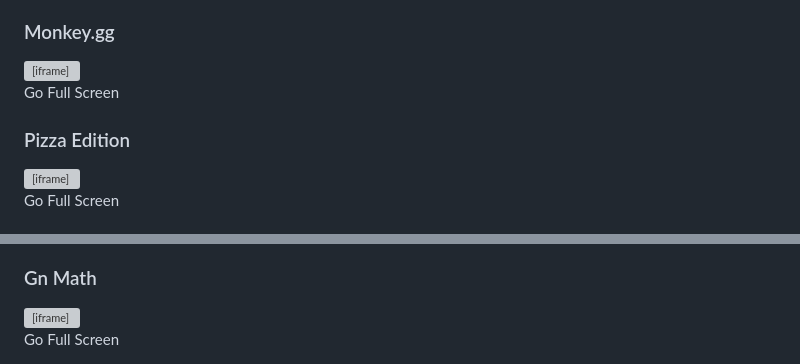
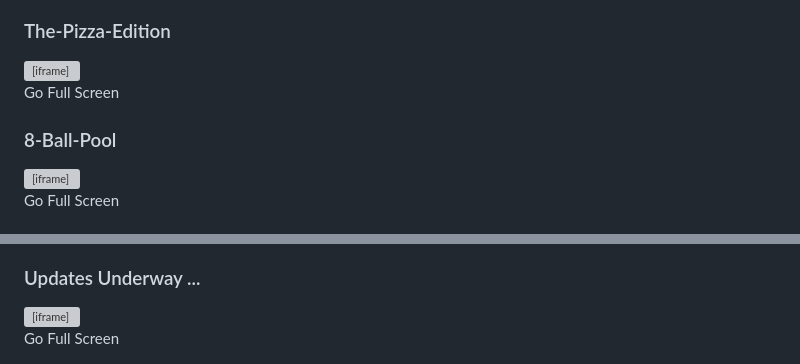
Before and after one commit to sigmaidj/gmneinggub.github.io, a Markdown page: README.md, 2 parts joined by grey strips. Rendered like a GitHub page; grey boxes are pictures that could not be loaded.

Commit message:
Update README.md
Signed-off-by: sigmaidj <1104079@lwsd.org>

```diff
--- a/README.md
+++ b/README.md
@@ -86,15 +86,15 @@
 </div>
 
 <div class="game-container">
-    <h3>Monkey.gg</h3>
-    <iframe id="gameFrame14" src="https://kyleplayer.github.io/monkeygg2.github.io/" width="800" height="600"></iframe>
+    <h3>The-Pizza-Edition</h3>
+    <iframe id="gameFrame14" src="https://the-pizza-edition.bitbucket.io/" width="800" height="600"></iframe>
     <br>
     <button onclick="toggleFullScreen('gameFrame14')">Go Full Screen</button>
 </div>
 
 <div class="game-container">
-    <h3>Pizza Edition</h3>
-    <iframe id="gameFrame15" src="https://jresearch.port0.org/" width="800" height="600"></iframe>
+    <h3>8-Ball-Pool</h3>
+    <iframe id="gameFrame15" src="https://8-ball-pool-online.github.io/" width="800" height="600"></iframe>
     <br>
     <button onclick="toggleFullScreen('gameFrame15')">Go Full Screen</button>
 </div>
@@ -107,8 +107,8 @@
 </div>
 
 <div class="game-container">
-    <h3>Gn Math</h3>
-    <iframe id="gameFrame17" src="https://gn-math.github.io/" width="800" height="600"></iframe>
+    <h3>Updates Underway ...</h3>
+    <iframe id="gameFrame17" src="nor" width="800" height="600"></iframe>
     <br>
     <button onclick="toggleFullScreen('gameFrame17')">Go Full Screen</button>
 </div>
```
Also changed, not shown: other parts of README.md (+6 -6 lines).
